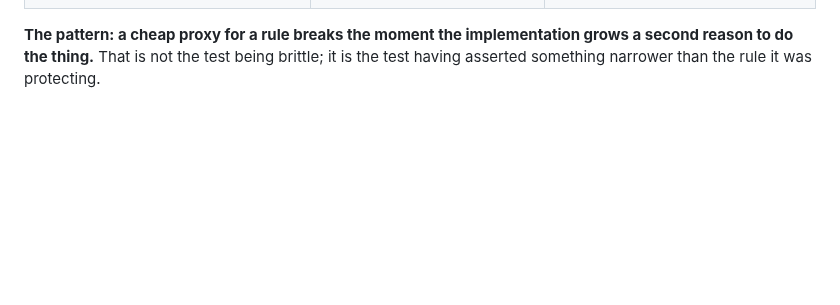
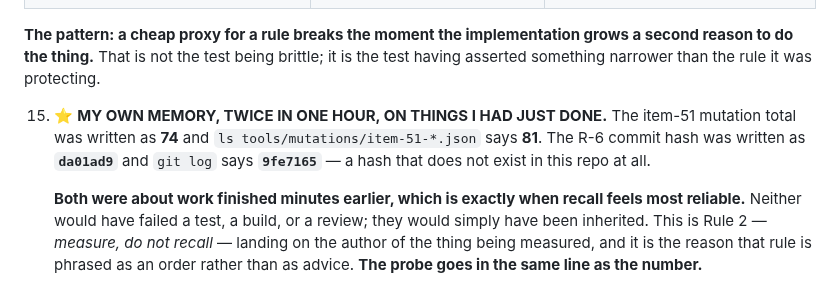
Before and after one commit to MaximoCorrea1/buki, a Markdown page: docs/SESSION-CONTEXT-2026-08-27-covers-passages.md, the part around the change. Drawn GitHub-style; blank space fills up the shorter version.

Commit message:
docs: a commit hash written from memory, and a mutation count that was not counted
Two numbers in the ledgers were recalled instead of probed, both about work finished
minutes earlier - which is exactly when recall feels most reliable.

  74 mutations   -> 81   (ls tools/mutations/item-51-*.json)
  da01ad9 for R-6 -> 9fe7165  (git log --oneline)

da01ad9 is not a commit in this repository. It was inherited into a table row that a
future session would have used to find the reasoning behind a change.

Neither would have failed a test, a build, or a review. They would simply have been
believed - which is the entire failure mode maintaining-project-docs exists to
prevent, arriving through the author rather than through a stale doc.

Recorded as the fifteenth instrument that lied, and it is the only one on that list
that is me. Rule 2 is phrased as an order for this reason: the probe goes in the same
line as the number.

Also removed a duplicated marker legend in the TODO table.

Co-Authored-By: Claude Opus 5 (1M context) <noreply@anthropic.com>

```diff
--- a/docs/SESSION-CONTEXT-2026-08-27-covers-passages.md
+++ b/docs/SESSION-CONTEXT-2026-08-27-covers-passages.md
@@ -250,3 +250,14 @@ Four, and none of them was wrong — each had encoded a stand-in for its own rul
 **The pattern: a cheap proxy for a rule breaks the moment the implementation grows a second
 reason to do the thing.** That is not the test being brittle; it is the test having asserted
 something narrower than the rule it was protecting.
+
+15. ⭐ **MY OWN MEMORY, TWICE IN ONE HOUR, ON THINGS I HAD JUST DONE.** The item-51 mutation
+    total was written as **74** and `ls tools/mutations/item-51-*.json` says **81**. The R-6
+    commit hash was written as **`da01ad9`** and `git log` says **`9fe7165`** — a hash that
+    does not exist in this repo at all.
+
+    **Both were about work finished minutes earlier, which is exactly when recall feels most
+    reliable.** Neither would have failed a test, a build, or a review; they would simply have
+    been inherited. This is Rule 2 — *measure, do not recall* — landing on the author of the
+    thing being measured, and it is the reason that rule is phrased as an order rather than as
+    advice. **The probe goes in the same line as the number.**
```
Also changed, not shown: docs/SESSION-TODO-2026-08-27-covers-passages.md (+1 -3 lines).
